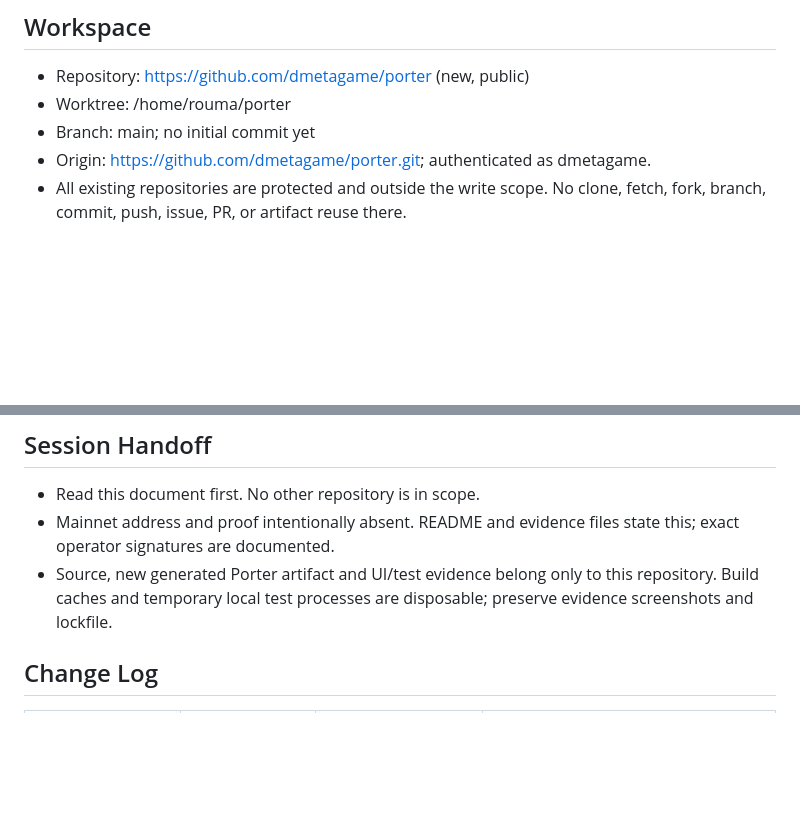
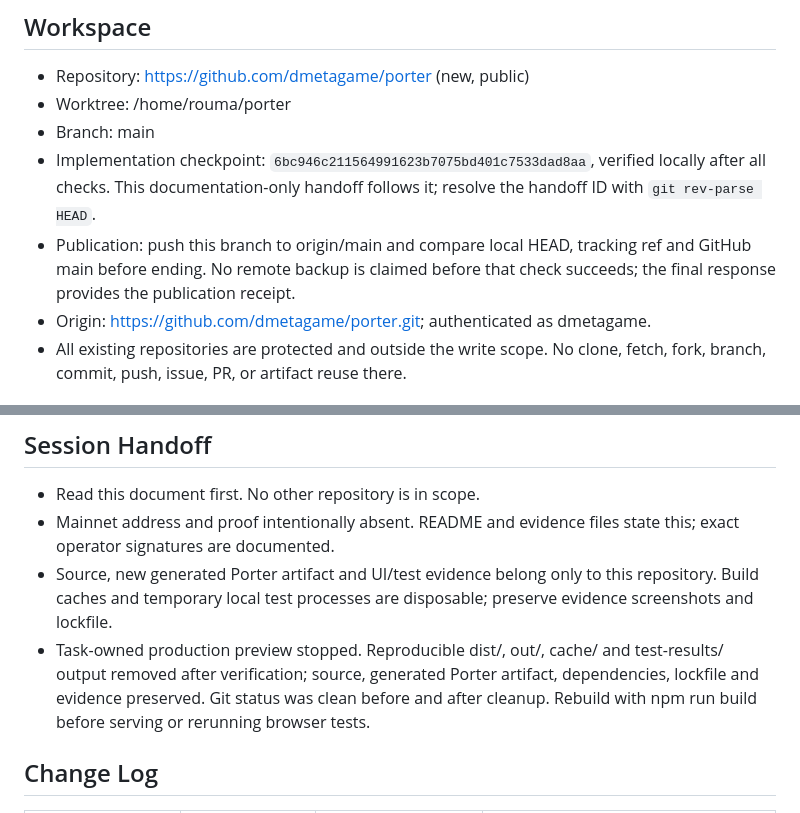
Before and after one commit to dmetagame/porter, a Markdown page: docs/PROJECT_STATE.md, 2 parts joined by grey strips. Rendered like a GitHub page; blank space fills up the shorter version.

Commit message:
Record Porter verification and unsigned mainnet handoff

```diff
--- a/docs/PROJECT_STATE.md
+++ b/docs/PROJECT_STATE.md
@@ -11,7 +11,9 @@ Active objective: Implementation and verification are complete. Checkpoint and p
 
 - Repository: https://github.com/dmetagame/porter (new, public)
 - Worktree: /home/rouma/porter
-- Branch: main; no initial commit yet
+- Branch: main
+- Implementation checkpoint: `6bc946c211564991623b7075bd401c7533dad8aa`, verified locally after all checks. This documentation-only handoff follows it; resolve the handoff ID with `git rev-parse HEAD`.
+- Publication: push this branch to origin/main and compare local HEAD, tracking ref and GitHub main before ending. No remote backup is claimed before that check succeeds; the final response provides the publication receipt.
 - Origin: https://github.com/dmetagame/porter.git; authenticated as dmetagame.
 - All existing repositories are protected and outside the write scope. No clone, fetch, fork, branch, commit, push, issue, PR, or artifact reuse there.
 
@@ -68,6 +70,7 @@ Active objective: Implementation and verification are complete. Checkpoint and p
 - Read this document first. No other repository is in scope.
 - Mainnet address and proof intentionally absent. README and evidence files state this; exact operator signatures are documented.
 - Source, new generated Porter artifact and UI/test evidence belong only to this repository. Build caches and temporary local test processes are disposable; preserve evidence screenshots and lockfile.
+- Task-owned production preview stopped. Reproducible dist/, out/, cache/ and test-results/ output removed after verification; source, generated Porter artifact, dependencies, lockfile and evidence preserved. Git status was clean before and after cleanup. Rebuild with npm run build before serving or rerunning browser tests.
 
 ## Change Log
 
```
